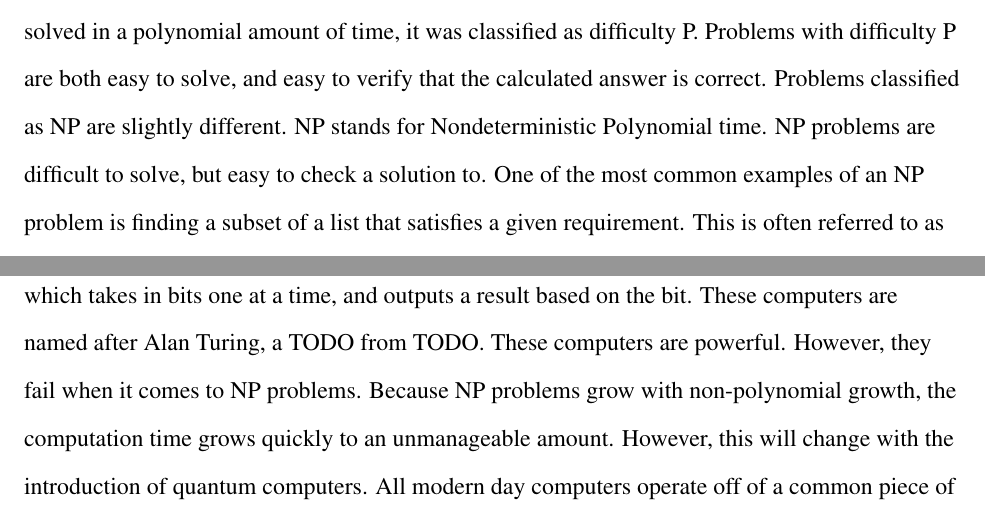
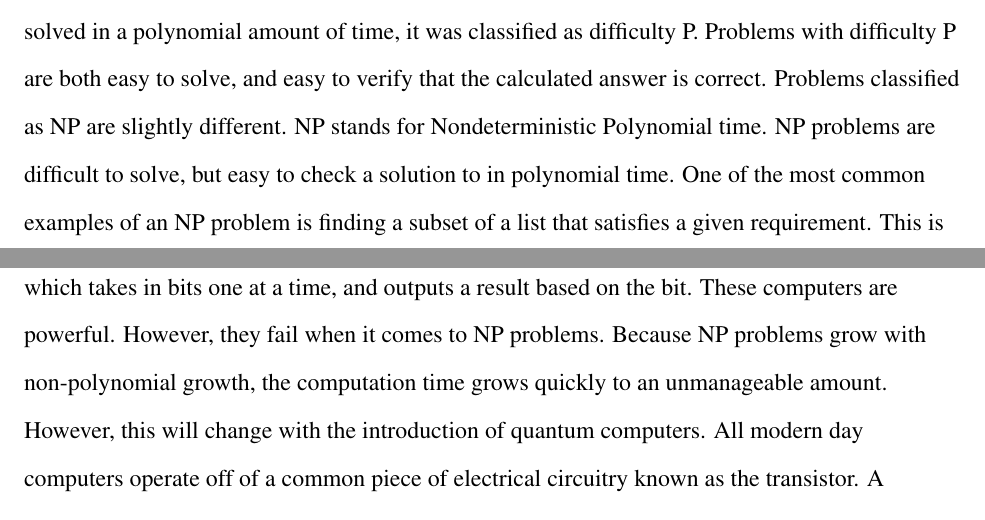
Before and after one commit to MatthewFletcher/EH105FinalPaper, a LaTeX document (FinalPaper.tex): two parts of pages 2 and 4 of 5, joined at a grey line, cut so that both start at the same text. Compiled offline with pdfLaTeX.

Commit message:
random fixes

```diff
--- a/FinalPaper.tex
+++ b/FinalPaper.tex
@@ -76,13 +76,13 @@ In 1955, mathematician John Nash penned a letter to the National Security Agency
 
 
 Mathematicians had been noticing problems like this popping up all over in all different fields of math and science. So, they decided to classify these problems. If a problem could be solved in a polynomial amount of time, it was classified as difficulty P. Problems with difficulty P are both easy to solve, and easy to verify that the calculated answer is correct.
-Problems classified as NP are slightly different. NP stands for Nondeterministic Polynomial time. NP problems are difficult to solve, but easy to check a solution to. One of the most common examples of an NP problem is finding a subset of a list that satisfies a given requirement. This is often referred to as the hackey sack problem. If someone is given a collection of small sacks with given random weights, they are given the goal of finding a subset of those sacks that results in a given weight. The only way to approach this problem with current methods is a brute force algorithm, guessing a random subset, and checking the result. Yet another example of an NP problem is the factoring of a number into its prime factors. In his 1801 book \textit{Disquisitiones Arithmeticae}, mathematician Frederick Gauss proved that any number has exactly 1 prime factorization\footnote{This is according to the Fundemental Theory of Arithmetic.}. It is extremely easy to check if a given factorization for a number is correct (the multiplication of said numbers is a P-difficulty problem). However, in order to find the unique factorization for a number, the only known method currently is a brute force approach, trying every single factor for that number. As the length of the target number grows, so does the length of computation time, but the computation time grows exponentially. As the growth of computation time is not of a polynomial form, the factorization problem is considered an NP-difficulty problem. But what application does this have in the real world?
+Problems classified as NP are slightly different. NP stands for Nondeterministic Polynomial time. NP problems are difficult to solve, but easy to check a solution to in polynomial time. One of the most common examples of an NP problem is finding a subset of a list that satisfies a given requirement. This is often referred to as the hackey sack problem. If someone is given a collection of small sacks with given random weights, they are given the goal of finding a subset of those sacks that results in a given weight. The only way to approach this problem with current methods is a brute force algorithm, guessing a random subset, and checking the result. Yet another example of an NP problem is the factoring of a number into its prime factors. In his 1801 book \textit{Disquisitiones Arithmeticae}, mathematician Frederick Gauss proved that any number has exactly 1 prime factorization\footnote{This is according to the Fundemental Theory of Arithmetic.}. It is extremely easy to check if a given factorization for a number is correct (the multiplication of said numbers is a P-difficulty problem). However, in order to find the unique factorization for a number, the only known method currently is a brute force approach, trying every single factor for that number. As the length of the target number grows, so does the length of computation time, but the computation time grows exponentially. As the growth of computation time is not of a polynomial form, the factorization problem is considered an NP-difficulty problem. But what application does this have in the real world?
 
 
 When an online shopper enters their credit card details on an online store, they know their credit card details are safe if they see the little green lock icon in their URL bar. Less known is the fact that the only reason this lock icon exists is due to prime factorization being an NP problem. It all lies in the difficulty of RSA encryption. In 1978, three computer scientists, Ron Rivest, Adi Shamir and Leonard Adleman, publicly released an encryption algorithm titled after their names, RSA. The basis of this encryption technique\footnote{Please note that this is a highly simplified explanation of the encryption algorithm. To describe this in full detail would take far more in-depth explanations and mathematics than would be appropriate for this paper.} is two secret prime numbers (known as private keys) multiplied together, to form a public key. It is extremely easy to check whether the two numbers multiplied together result in the public key. However, in order to find the public key, the only way to approach is through a brute force approach \footnote{Although some algorithms exist to reduce the work slightly using methods to eliminate groups of guesses, it is still a polynomial reduction on an exponential growth, which means the reduction is almost unnoticeable.}. For an idea of size, the public key length for most banking systems nowadays is over 600 digits long\footnote{A 617 digit long public key is the key length for 2048 bit encryption.}. In order to brute force this, with current calculation  methods, it would take somewhere on the order of 6.4 quadrillion years to brute force the hash.
 
 
-Throughout this paper, I keep referring to the phrase ``with current methods'' in context of methods used to solve a problem. What I mean by this is the use a computing device known as a Turing computer to solve a problem. In 1936, English computer scientist and cryptologist Alan Turing proposed the idea of a theoretical computing machine that operates off of a memory tape with infinite length divided into discrete cells. Each cell contains a basic instruction. The reading head above the tape identifies the value of the cell on the memory tape, then moves the tape either to the left, to the right, or terminates the program. Although this may seem very simple, determining if an algorithm can be run on a Turing machine constitutes one of the most important problems in the field of computer science. A Turing computer the most basic computer possible, which takes in bits one at a time, and outputs a result based on the bit. These computers are named after Alan Turing, a TODO from TODO. These computers are powerful. However, they fail when it comes to NP problems. Because NP problems grow with non-polynomial growth, the computation time grows quickly to an unmanageable amount. However, this will change with the introduction of quantum computers.
+Throughout this paper, I keep referring to the phrase ``with current methods'' in context of methods used to solve a problem. What I mean by this is the use a computing device known as a Turing computer to solve a problem. In 1936, English computer scientist and cryptologist Alan Turing proposed the idea of a theoretical computing machine that operates off of a memory tape with infinite length divided into discrete cells. Each cell contains a basic instruction. The reading head above the tape identifies the value of the cell on the memory tape, then moves the tape either to the left, to the right, or terminates the program. Although this may seem very simple, determining if an algorithm can be run on a Turing machine constitutes one of the most important problems in the field of computer science. A Turing computer the most basic computer possible, which takes in bits one at a time, and outputs a result based on the bit.  These computers are powerful. However, they fail when it comes to NP problems. Because NP problems grow with non-polynomial growth, the computation time grows quickly to an unmanageable amount. However, this will change with the introduction of quantum computers.
 All modern day computers operate off of a common piece of electrical circuitry known as the transistor. A transistor is a micro-switch that can read either 1 (for on) or 0 (for off). They will exist in exactly one of these states at any given time. By combining these transistors into logical gates, basic functions can be performed, such as addition and multiplication. This is the basis of a computer.
 
 A quantum computer operates off of a slightly different principle. Instead of operating off of a physical piece of hardware (the transistor) that produces a bit, it operates off of observation of a photon that represents a qubit. A qubit is a bit that can either represent a 1, a 0, or a superposition of a 1 and a 0. How can something exist in both a 1 or a 0? To understand this, one must first understand the principle behind Schr\"{o}dinger’s cat.
```
Also changed, not shown: FinalPaper.pdf, 2 other files.
